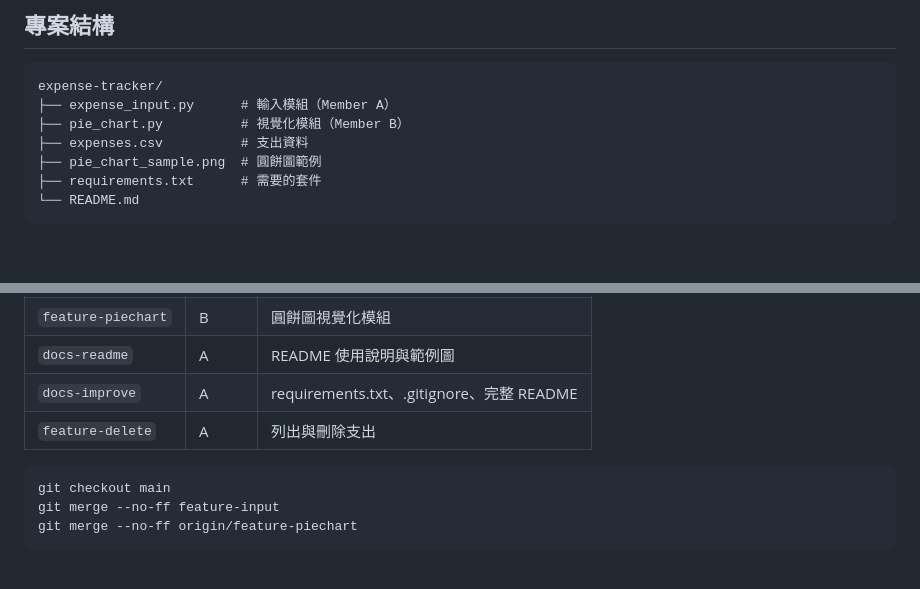
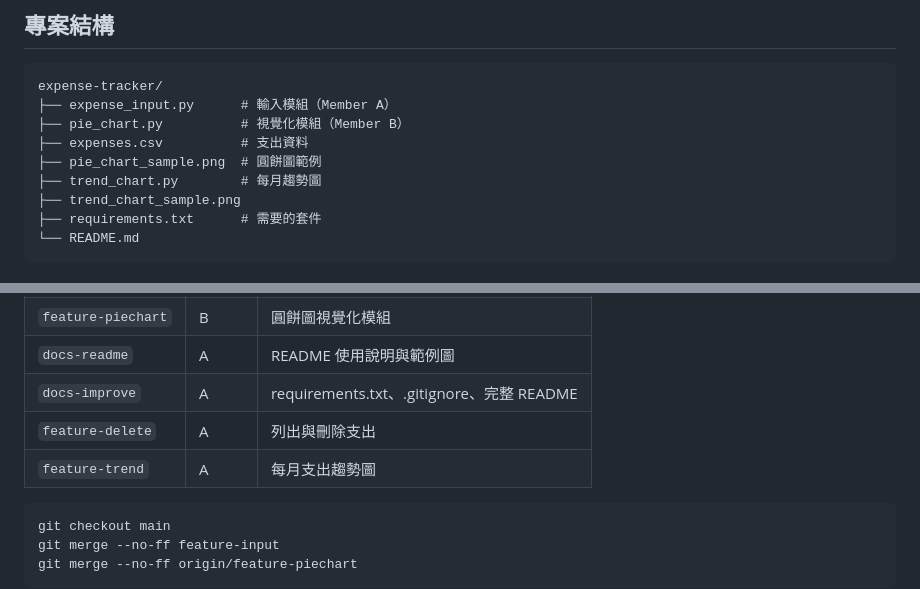
Before and after one commit to xyk774/expense-tracker, a Markdown page: README.md, 2 parts joined by grey strips. GitHub-like rendering; blank space fills up the shorter version.

````diff
--- a/README.md
+++ b/README.md
@@ -57,6 +67,8 @@ expense-tracker/
 ├── pie_chart.py          # 視覺化模組（Member B）
 ├── expenses.csv          # 支出資料
 ├── pie_chart_sample.png  # 圓餅圖範例
+├── trend_chart.py        # 每月趨勢圖
+├── trend_chart_sample.png
 ├── requirements.txt      # 需要的套件
 └── README.md
 ```
@@ -77,6 +89,7 @@ expense-tracker/
 | `docs-readme` | A | README 使用說明與範例圖 |
 | `docs-improve` | A | requirements.txt、.gitignore、完整 README |
 | `feature-delete` | A | 列出與刪除支出 |
+| `feature-trend` | A | 每月支出趨勢圖 |
 
 ```
 git checkout main
````
Also changed, not shown: other parts of README.md (+10 -0 lines), pie_chart_sample.png, trend_chart_sample.png (added).
